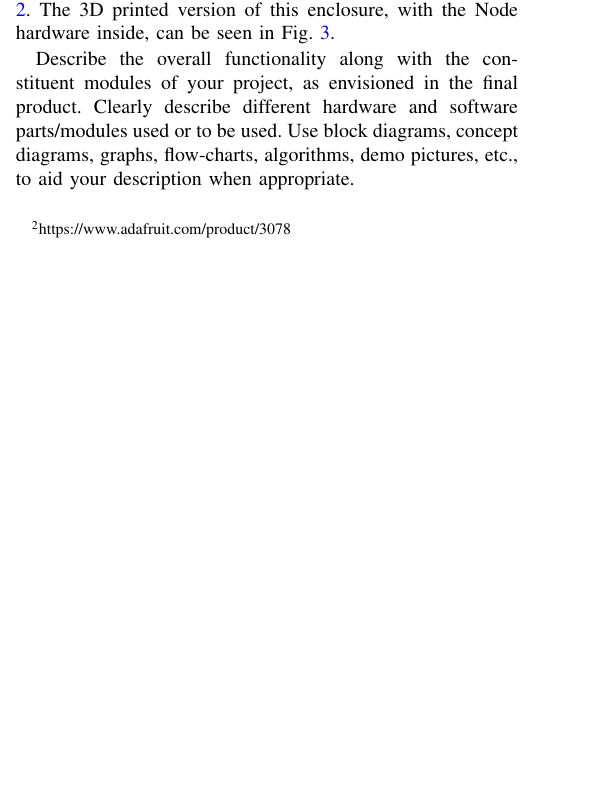
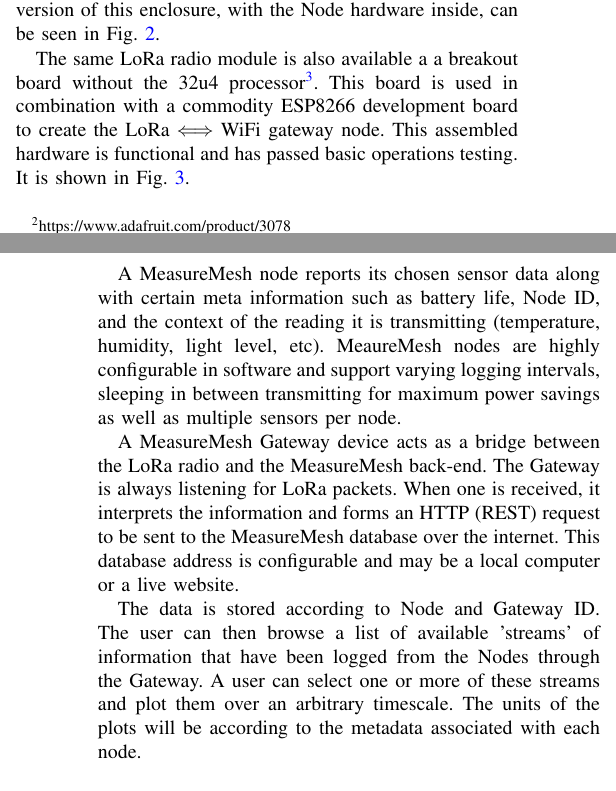
Before and after one commit to ruffner/measure-mesh, a LaTeX paper (midterm/midterm_report.tex): part of one column of page 1 of 2 before the commit and two parts of the columns of pages 1 and 2 of 2 after it, the two joined at a grey line, cut so that both start at the same text, the shorter picture padded with empty space. Compiled offline with pdfLaTeX.

Commit message:
basically done with report

```diff
--- a/midterm/midterm_report.tex
+++ b/midterm/midterm_report.tex
@@ -46,10 +46,10 @@ MeasureMesh consists of a varying number of nodes which communicate to a gateway
 \begin{figure}[h!]
     \centering
     \includegraphics[width=8cm]{images/ComonentOverview.png}
-    \caption{Caption}
+    \caption{Communication model showing system components and their hardware implementation.}
     \label{fig:mmoverview}
 \end{figure}
 
 
-There are five major components of MeasureMesh, they can be seen listed in Table \ref{tab:schedule}, along with their completion status. MeasureMesh nodes consist of an Adafruit Radiofruit ATMega32u4 (Arduino programmable), with an on-board RFM95 LoRa compliant radio module \footnote{https://www.adafruit.com/product/3078}. This Radiofruit also includes a LiPo battery charger and USB connection for programming. In order to house these components, a 3D-printable enclosure was designed in CAD. This enclosure can be seen in Fig. \ref{fig:enclosure}. The 3D printed version of this enclosure, with the Node hardware inside, can be seen in Fig. \ref{fig:nodeproto}.
+There are five major components of MeasureMesh, they can be seen listed in Table \ref{tab:schedule}, along with their completion status. MeasureMesh nodes consist of an Adafruit Radiofruit ATMega32u4 (Arduino programmable), with an on-board RFM95 LoRa compliant radio module \footnote{https://www.adafruit.com/product/3078}. This Radiofruit also includes a LiPo battery charger and USB connection for programming. In order to house these components, a 3D-printable enclosure was designed in CAD. The 3D printed version of this enclosure, with the Node hardware inside, can be seen in Fig. \ref{fig:nodeproto}.
 
@@ -67,4 +61,4 @@ There are five major components of MeasureMesh, they can be seen listed in Table
     \label{fig:nodeproto}
 \end{figure}
 
-Describe the overall functionality along with the constituent modules of your project, as envisioned in the final product. Clearly describe different hardware and software parts/modules used or to be used. Use block diagrams, concept diagrams, graphs, flow-charts, algorithms, demo pictures, etc., to aid your description when appropriate.
+The same LoRa radio module is also available a a breakout board without the 32u4 processor\footnote{https://www.adafruit.com/product/3072}. This board is used in combination with a commodity ESP8266 development board to create the LoRa $\Longleftrightarrow$ WiFi gateway node. This assembled hardware is functional and has passed basic operations testing. It is shown in Fig. \ref{fig:gatewayproto}.
@@ -71,3 +70,12 @@ Describe the overall functionality along with the constituent modules of your pr
+    \label{fig:gatewayproto}
+\end{figure}
+
+A MeasureMesh node reports its chosen sensor data along with certain meta information such as battery life, Node ID, and the context of the reading it is transmitting (temperature, humidity, light level, etc). MeaureMesh nodes are highly configurable in software and support varying logging intervals, sleeping in between transmitting for maximum power savings as well as multiple sensors per node.
+
+A MeasureMesh Gateway device acts as a bridge between the LoRa radio and the MeasureMesh back-end. The Gateway is always listening for LoRa packets. When one is received, it interprets the information and forms an HTTP (REST) request to be sent to the MeasureMesh database over the internet. This database address is configurable and may be a local computer or a live website.
+
+The data is stored according to Node and Gateway ID. The user can then browse  a list of available 'streams' of information that have been logged from the Nodes through the Gateway. A user can select one or more of these streams and plot them over an arbitrary timescale. The units of the plots will be according to the metadata associated with each node.
+
 
 %%%%%%%%%%%%%%%%%%%%%%%%%%%%%
 %%%%%%%%%%%%%%%%%%%%%%%%%%%%%
@@ -97,7 +105,9 @@ This leaves firmware and software milestones for the remainder of the semester.
     \label{tab:schedule}
 \end{table}
 
+Node firmware and Gateway firmware will be worked on in concert. Since both the ATMega32u4 and the ESP8266 are able to be programmed in the Arduino IDE, there is minimal setup required to be able to start firmware implementation. One limiting factor of the ESP8266 as a gateway as opposed to interfacing the RFM95 LoRa radio directly to say a Raspberry Pi via Serial Peripheral Interface (SPI) is that the ESP8266 cannot connect to WPA2-Enterprise networks (eduroam). This makes a simple demonstration on campus more difficult (can always use phone hot-spot, not a big deal.) However, in a home use scenario, where the gateway is mounted on a wall or under cover outside and constantly powered by a DC supply, the ESP8266 will draw significantly less power than a more sophisticated platform such as the Raspberry Pi would. In this sense, the Raspberry Pi would be overkill and is thus not chosen as a Gateway platform.
 
+The server back-end has the most flexibility. For initial testing purposes, a simple DB schema will be designed, and a data handling service will be written in PHP. In the long run, using a PHP framework such as Symphony or CakePHP would be much more secure, maintainable and flexible, however for the purposes of our class this semester, a simple raw PHP implementation will suffice. That being said, the planned functionality is still for the web server to be able to log information sent to it by the gateway (and only the gateway) and then store it to a database. When the site is accessed on a computer, the user will be able to recall these data and plot them.
 
 %%%%%%%%%%%%%%%%%%%%%%%%%%%%%
 %%%%%%%%%%%%%%%%%%%%%%%%%%%%%
```
Also changed, not shown: midterm/midterm_report.tex (18 more changed lines).
